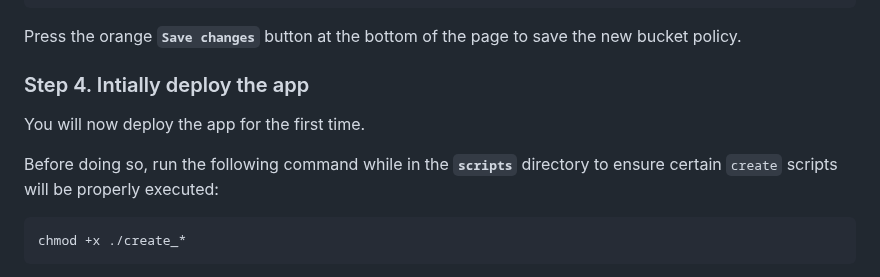
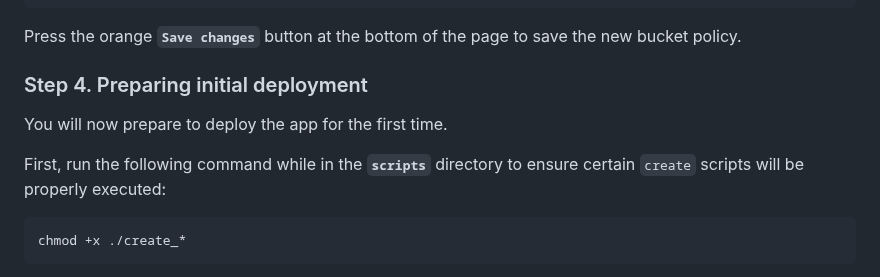
Before and after one commit to cs399f24/MoraviYum_WebApp, a Markdown page: README.md, the part around one of its changes. Drawn GitHub-style.

````diff
--- a/README.md
+++ b/README.md
@@ -148,10 +148,10 @@ Copy and paste the following bucket policy into the **`Policy`** text field to a
 
 Press the orange **`Save changes`** button at the bottom of the page to save the new bucket policy.
 
-### Step 4. Intially deploy the app
-You will now deploy the app for the first time.
+### Step 4. Preparing initial deployment
+You will now prepare to deploy the app for the first time.
 
-Before doing so, run the following command while in the **`scripts`** directory to ensure certain `create` scripts will be properly executed:
+First, run the following command while in the **`scripts`** directory to ensure certain `create` scripts will be properly executed:
 
 ```
 chmod +x ./create_*
````
Also changed, not shown: other parts of README.md (+40 -3 lines).
